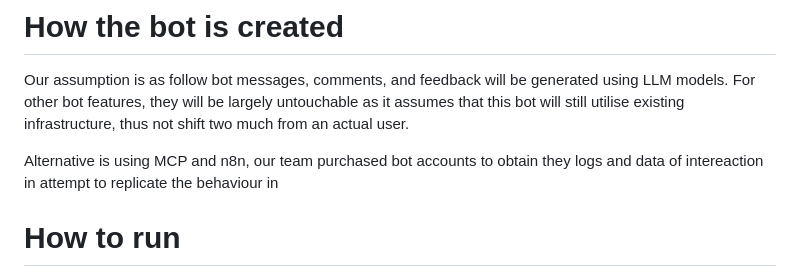
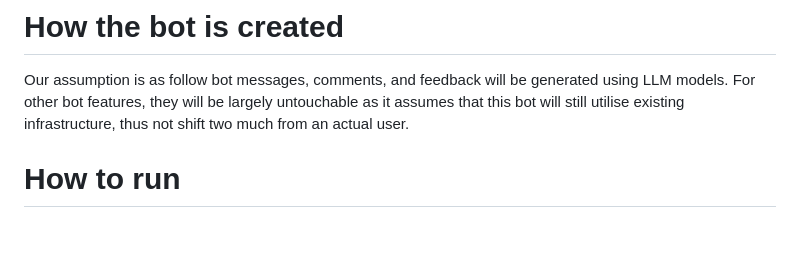
Before and after one commit to quangbhdang/FeatureGraphBotDetection, a Markdown page: README.md, the part around the change. GitHub-like rendering; blank space fills up the shorter version.

```diff
--- a/README.md
+++ b/README.md
@@ -10,8 +10,6 @@ Since LLM bots have become much more challenging to identify within social media
 # How the bot is created
 
 Our assumption is as follow bot messages, comments, and feedback will be generated using LLM models. For other bot features, they will be largely untouchable as it assumes that this bot will still utilise existing infrastructure, thus not shift two much from an actual user.
-
-Alternative is using MCP and n8n, our team purchased bot accounts to obtain they logs and data of intereaction in attempt to replicate the behaviour in
 
 # How to run
 
```
